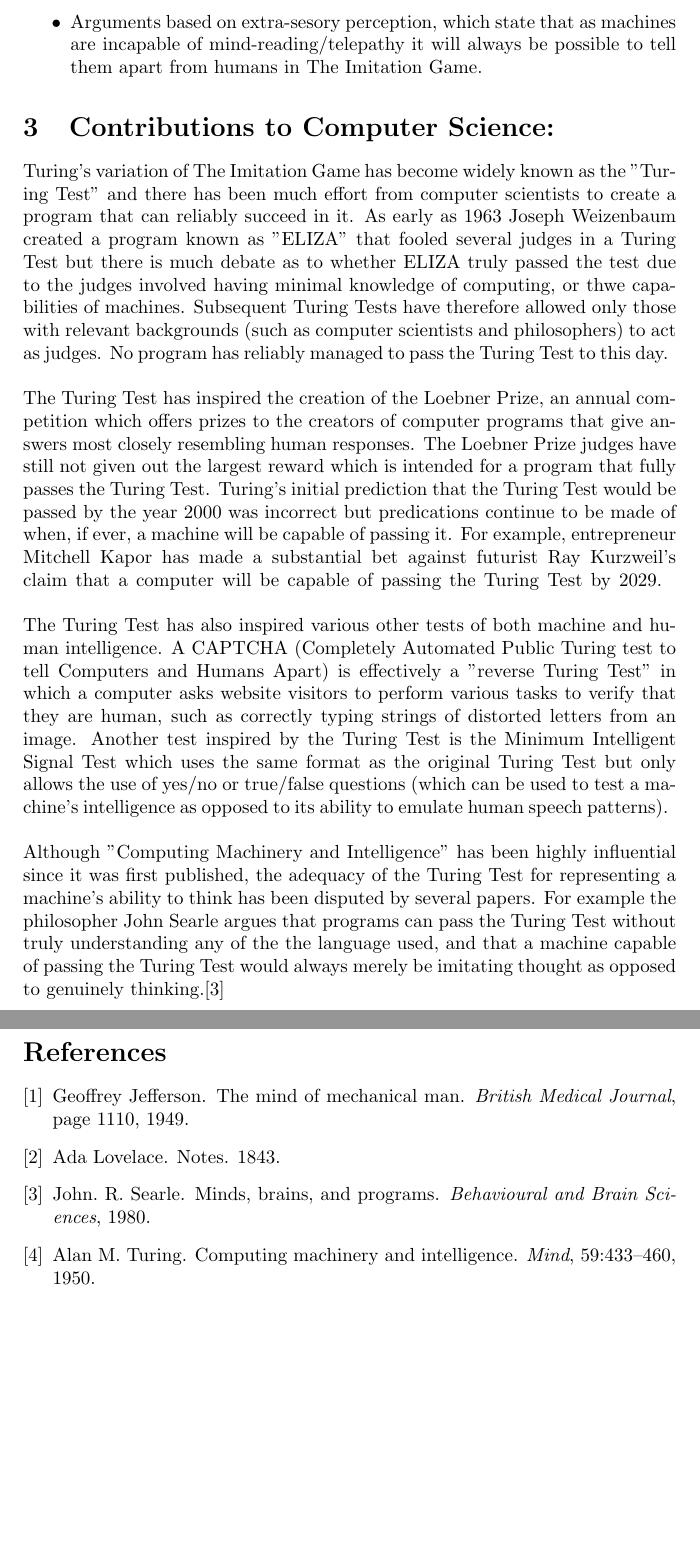
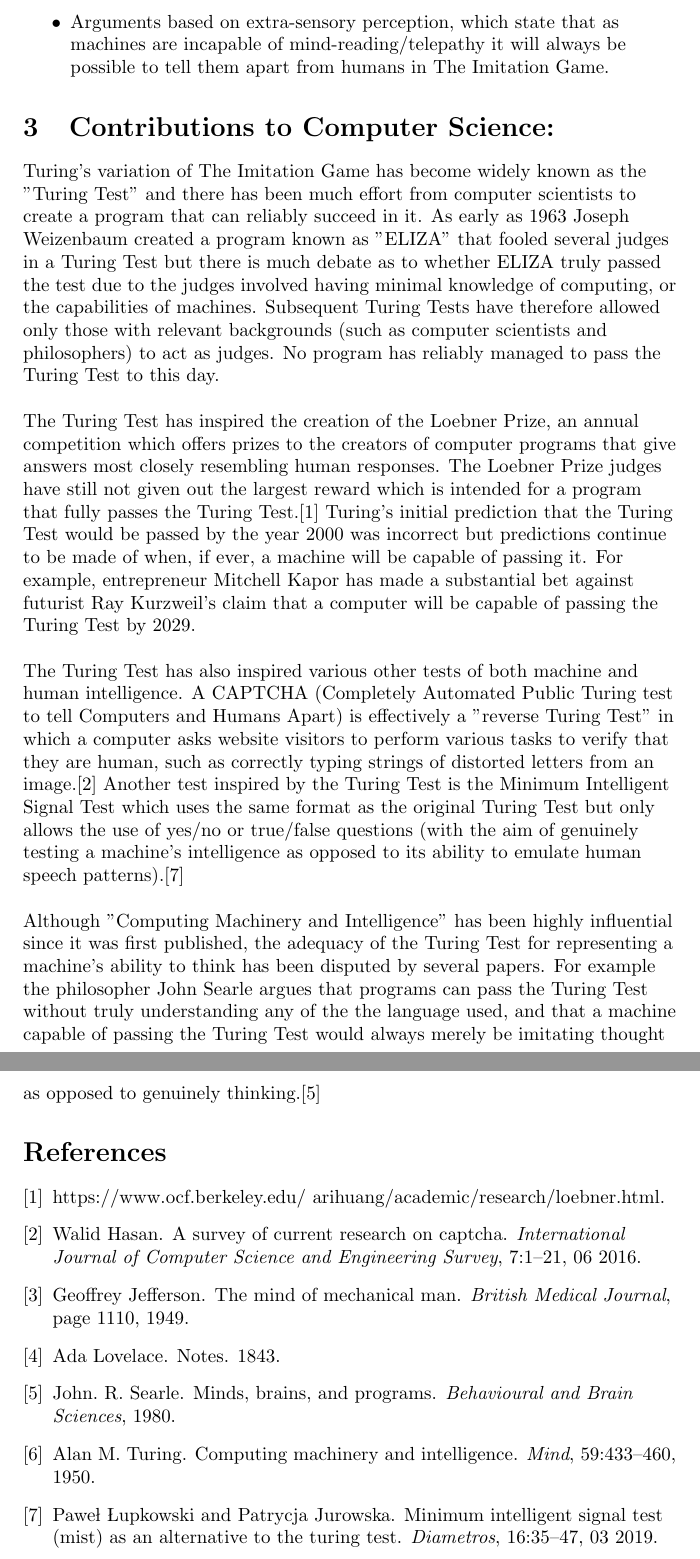
Before and after one commit to JD233113/Computing-Machinery-and-Intelligence---Research-Journal, a LaTeX document (main.tex, which reads references.bib): two parts of pages 3 and 4 of 4, joined at a grey line, cut so that both start at the same text, the shorter picture padded with empty space. Compiled offline with pdfLaTeX.

Commit message:
Add files via upload

```diff
--- a/main.tex
+++ b/main.tex
@@ -36,18 +37,18 @@ Turing responds to the following arguments, some against the general ability of
 \item Lady Lovelace's objection, which argues that machines are incapable of originality. Lovelace states that machines can have "...no pretensions whatever to originate anything" and can only "...do whatever we know how to order it to perform. It can follow analysis; but it has no power of anticipating any analytical relations or truths."\cite{lovelace1843_notes}
 \item Arguments from continuity in the nervous system, which state that the physical differences between digital machines and the human brain are too great and that machines will therefore never be able to correctly simulate the human brain.
 \item The argument from informality of behaviour, which states that as machines act based on rules they will always be predictable and thus not truly intelligent.
-\item Arguments based on extra-sesory perception, which state that as machines are incapable of mind-reading/telepathy it will always be possible to tell them apart from humans in The Imitation Game.
+\item Arguments based on extra-sensory perception, which state that as machines are incapable of mind-reading/telepathy it will always be possible to tell them apart from humans in The Imitation Game.
 \end{itemize}
 
 \section{Contributions to Computer Science:}
 
-Turing's variation of The Imitation Game has become widely known as the "Turing Test" and there has been much effort from computer scientists to create a program that can reliably succeed in it. As early as 1963 Joseph Weizenbaum created a program known as "ELIZA" that fooled several judges in a Turing Test but there is much debate as to whether ELIZA truly passed the test due to the judges involved having minimal knowledge of computing, or thwe capabilities of machines. Subsequent Turing Tests have therefore allowed only those with relevant backgrounds (such as computer scientists and philosophers) to act as judges. No program has reliably managed to pass the Turing Test to this day.
+Turing's variation of The Imitation Game has become widely known as the "Turing Test" and there has been much effort from computer scientists to create a program that can reliably succeed in it. As early as 1963 Joseph Weizenbaum created a program known as "ELIZA" that fooled several judges in a Turing Test but there is much debate as to whether ELIZA truly passed the test due to the judges involved having minimal knowledge of computing, or the capabilities of machines. Subsequent Turing Tests have therefore allowed only those with relevant backgrounds (such as computer scientists and philosophers) to act as judges. No program has reliably managed to pass the Turing Test to this day.
 \break
 \break
-The Turing Test has inspired the creation of the Loebner Prize, an annual competition which offers prizes to the creators of computer programs that give answers most closely resembling human responses. The Loebner Prize judges have still not given out the largest reward which is intended for a program that fully passes the Turing Test. Turing's initial prediction that the Turing Test would be passed by the year 2000 was incorrect but predications continue to be made of when, if ever, a machine will be capable of passing it. For example, entrepreneur Mitchell Kapor has made a substantial bet against futurist Ray Kurzweil’s claim that a computer will be capable of passing the Turing Test by 2029.
+The Turing Test has inspired the creation of the Loebner Prize, an annual competition which offers prizes to the creators of computer programs that give answers most closely resembling human responses. The Loebner Prize judges have still not given out the largest reward which is intended for a program that fully passes the Turing Test.\cite{loebner_prize} Turing's initial prediction that the Turing Test would be passed by the year 2000 was incorrect but predictions continue to be made of when, if ever, a machine will be capable of passing it. For example, entrepreneur Mitchell Kapor has made a substantial bet against futurist Ray Kurzweil’s claim that a computer will be capable of passing the Turing Test by 2029.
 \break
 \break
-The Turing Test has also inspired various other tests of both machine and human intelligence. A CAPTCHA (Completely Automated Public Turing test to tell Computers and Humans Apart) is effectively a "reverse Turing Test" in which a computer asks website visitors to perform various tasks to verify that they are human, such as correctly typing strings of distorted letters from an image. Another test inspired by the Turing Test is the Minimum Intelligent Signal Test which uses the same format as the original Turing Test but only allows the use of yes/no or true/false questions (which can be used to test a machine's intelligence as opposed to its ability to emulate human speech patterns).
+The Turing Test has also inspired various other tests of both machine and human intelligence. A CAPTCHA (Completely Automated Public Turing test to tell Computers and Humans Apart) is effectively a "reverse Turing Test" in which a computer asks website visitors to perform various tasks to verify that they are human, such as correctly typing strings of distorted letters from an image.\cite{hasan2016_captcha} Another test inspired by the Turing Test is the Minimum Intelligent Signal Test which uses the same format as the original Turing Test but only allows the use of yes/no or true/false questions (with the aim of genuinely testing a machine's intelligence as opposed to its ability to emulate human speech patterns).\cite{mist2019}
 \break
 \break
 Although "Computing Machinery and Intelligence" has been highly influential since it was first published, the adequacy of the Turing Test for representing a machine’s ability to think has been disputed by several papers. For example the philosopher John Searle argues that programs can pass the Turing Test without truly understanding any of the the language used, and that a machine capable of passing the Turing Test would always merely be imitating thought as opposed to genuinely thinking.\cite{searle1980_mbp}
--- a/references.bib
+++ b/references.bib
@@ -27,3 +27,12 @@
 	journal = {Behavioural and Brain Sciences},
 	year = {1980}
 }
+
+@article{hasan2016_captcha,
+author = {Hasan, Walid},
+year = {2016},
+month = {06},
+pages = {1-21},
+title = {A Survey of Current Research on CAPTCHA},
+volume = {7},
+journal = {International Journal of Computer Science and Engineering Survey},
@@ -29,0 +44,12 @@
+year = {2019},
+month = {03},
+pages = {35-47},
+title = {Minimum Intelligent Signal Test (MIST) as an Alternative to the Turing Test},
+volume = {16},
+journal = {Diametros},
+doi = {10.33392/diam.1125}
+}
+
+@article{loebner_prize,
+title = {https://www.ocf.berkeley.edu/~arihuang/academic/research/loebner.html}
+}
```
Also changed, not shown: main.tex (2 more changed lines), references.bib (5 more changed lines).
